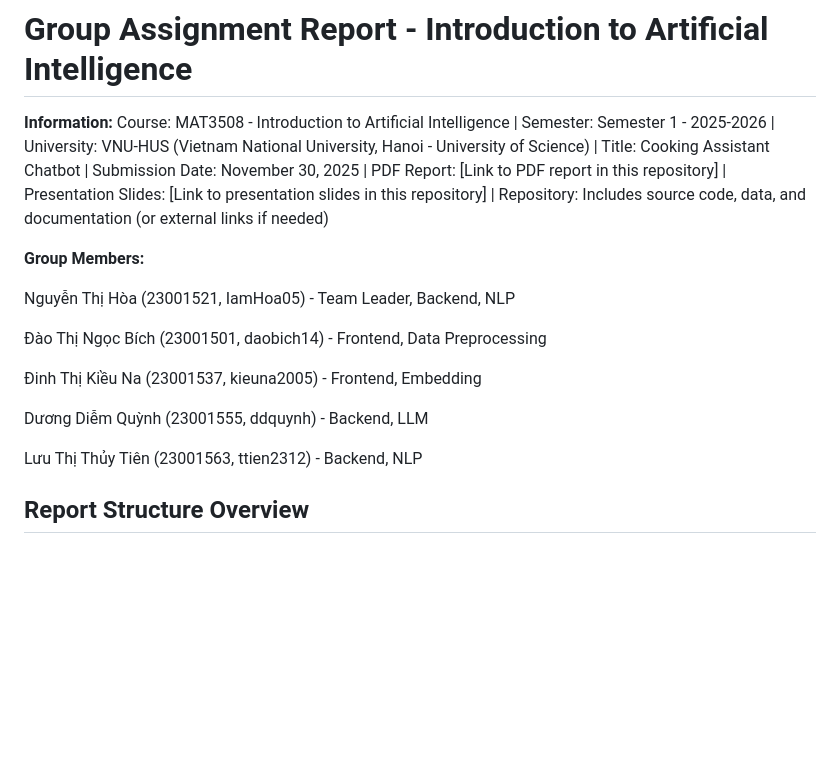
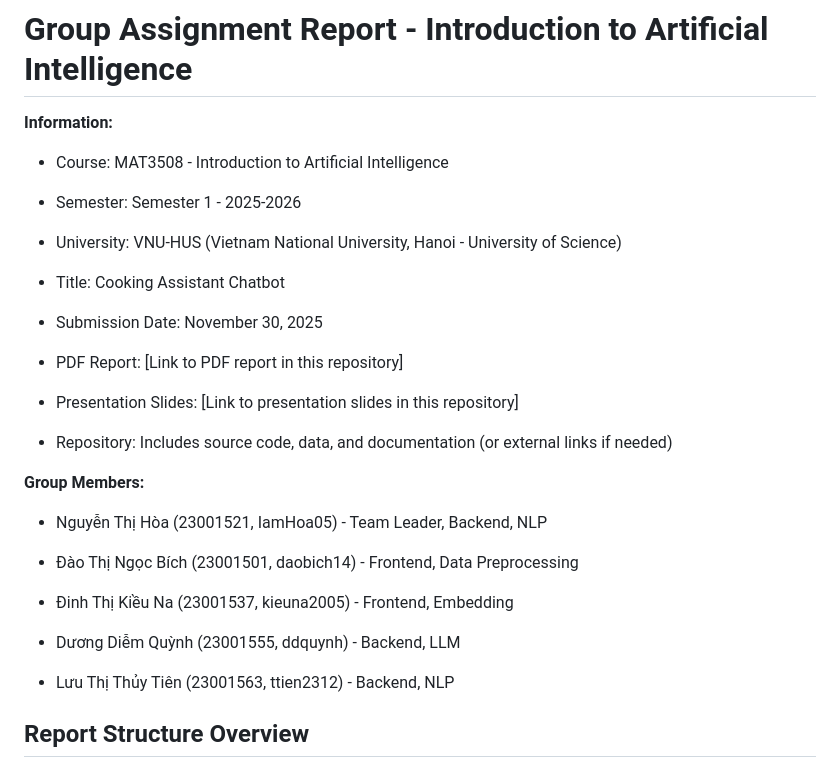
Before and after one commit to diemquynh-vn/IntroAI_HUS2526, a Markdown page: README.md, the part around one of its changes. Drawn GitHub-style; blank space fills up the shorter version.

```diff
--- a/README.md
+++ b/README.md
@@ -15,19 +15,35 @@ A comprehensive web application for suggesting recipes, answering culinary quest
 
 # Group Assignment Report - Introduction to Artificial Intelligence
 
-**Information:** Course: MAT3508 - Introduction to Artificial Intelligence | Semester: Semester 1 - 2025-2026 | University: VNU-HUS (Vietnam National University, Hanoi - University of Science) | Title: Cooking Assistant Chatbot | Submission Date: November 30, 2025 | PDF Report: [Link to PDF report in this repository] | Presentation Slides: [Link to presentation slides in this repository] | Repository: Includes source code, data, and documentation (or external links if needed)
+**Information:**
+
+- Course: MAT3508 - Introduction to Artificial Intelligence
+
+- Semester: Semester 1 - 2025-2026
+
+- University: VNU-HUS (Vietnam National University, Hanoi - University of Science)
+
+- Title: Cooking Assistant Chatbot
+
+- Submission Date: November 30, 2025
+
+- PDF Report: [Link to PDF report in this repository]
+
+- Presentation Slides: [Link to presentation slides in this repository]
+
+- Repository: Includes source code, data, and documentation (or external links if needed)
 
 **Group Members:**
 
-Nguyễn Thị Hòa (23001521, IamHoa05) - Team Leader, Backend, NLP
+- Nguyễn Thị Hòa (23001521, IamHoa05) - Team Leader, Backend, NLP
 
-Đào Thị Ngọc Bích (23001501, daobich14) - Frontend, Data Preprocessing
+- Đào Thị Ngọc Bích (23001501, daobich14) - Frontend, Data Preprocessing
 
-Đinh Thị Kiều Na (23001537, kieuna2005) - Frontend, Embedding
+- Đinh Thị Kiều Na (23001537, kieuna2005) - Frontend, Embedding
 
-Dương Diễm Quỳnh (23001555, ddquynh) - Backend, LLM
+- Dương Diễm Quỳnh (23001555, ddquynh) - Backend, LLM
 
-Lưu Thị Thủy Tiên (23001563, ttien2312) - Backend, NLP
+- Lưu Thị Thủy Tiên (23001563, ttien2312) - Backend, NLP
 
 ## Report Structure Overview
 
```
Also changed, not shown: other parts of README.md (+11 -1 lines).
